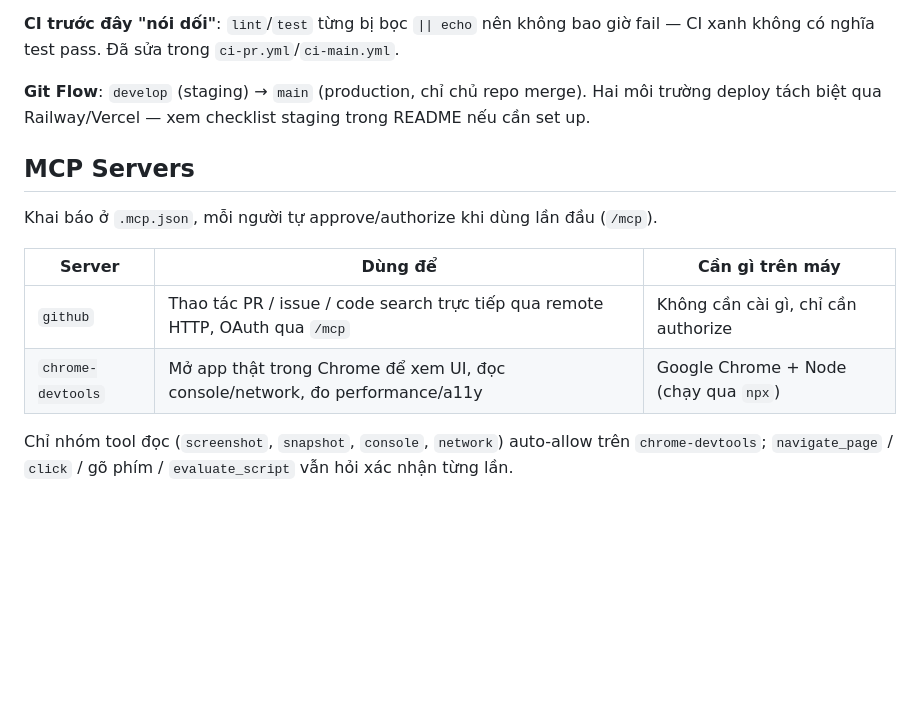
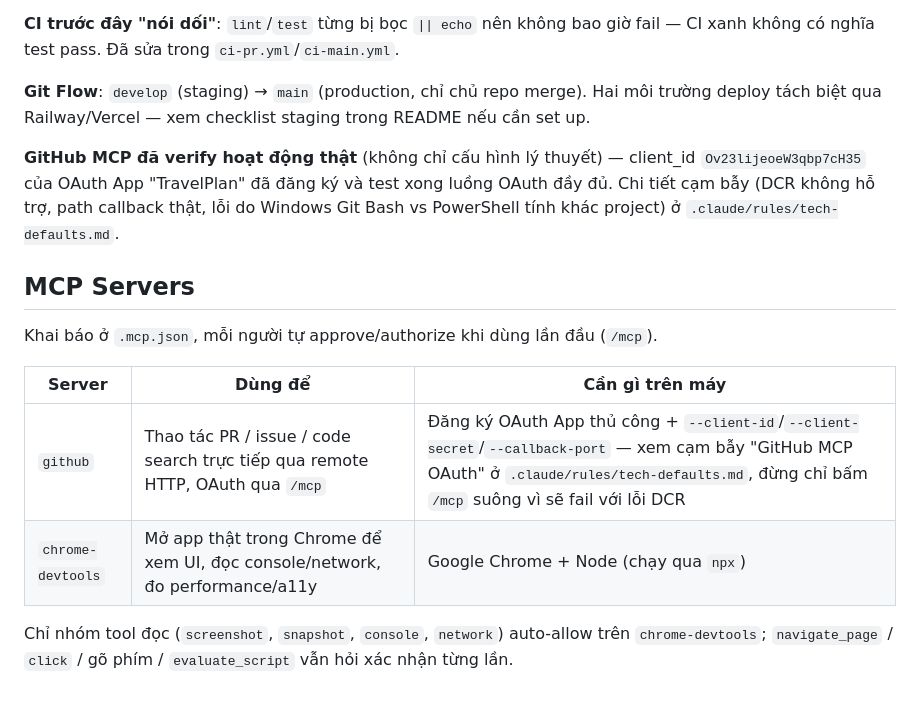
Before and after one commit to tlamDson/plancare, a Markdown page: CLAUDE.md, the part around the change. Rendered like a GitHub page; blank space fills up the shorter version.

```diff
--- a/CLAUDE.md
+++ b/CLAUDE.md
@@ -30,13 +30,15 @@ Theo `docs/PROGRESS.md`: tiến độ tổng thể ~85%. Đang có thay đổi d
 
 **Git Flow**: `develop` (staging) → `main` (production, chỉ chủ repo merge). Hai môi trường deploy tách biệt qua Railway/Vercel — xem checklist staging trong README nếu cần set up.
 
+**GitHub MCP đã verify hoạt động thật** (không chỉ cấu hình lý thuyết) — client_id `Ov23lijeoeW3qbp7cH35` của OAuth App "TravelPlan" đã đăng ký và test xong luồng OAuth đầy đủ. Chi tiết cạm bẫy (DCR không hỗ trợ, path callback thật, lỗi do Windows Git Bash vs PowerShell tính khác project) ở `.claude/rules/tech-defaults.md`.
+
 ## MCP Servers
 
 Khai báo ở `.mcp.json`, mỗi người tự approve/authorize khi dùng lần đầu (`/mcp`).
 
-| Server            | Dùng để                                                                      | Cần gì trên máy                       |
-| ----------------- | ------------------------------------------------------------------------------ | -------------------------------------- |
-| `github`          | Thao tác PR / issue / code search trực tiếp qua remote HTTP, OAuth qua `/mcp`  | Không cần cài gì, chỉ cần authorize    |
-| `chrome-devtools` | Mở app thật trong Chrome để xem UI, đọc console/network, đo performance/a11y | Google Chrome + Node (chạy qua `npx`) |
+| Server            | Dùng để                                                                       | Cần gì trên máy                                                                                                                                                                                      |
+| ----------------- | ----------------------------------------------------------------------------- | ---------------------------------------------------------------------------------------------------------------------------------------------------------------------------------------------------- |
+| `github`          | Thao tác PR / issue / code search trực tiếp qua remote HTTP, OAuth qua `/mcp` | Đăng ký OAuth App thủ công + `--client-id`/`--client-secret`/`--callback-port` — xem cạm bẫy "GitHub MCP OAuth" ở `.claude/rules/tech-defaults.md`, đừng chỉ bấm `/mcp` suông vì sẽ fail với lỗi DCR |
+| `chrome-devtools` | Mở app thật trong Chrome để xem UI, đọc console/network, đo performance/a11y  | Google Chrome + Node (chạy qua `npx`)                                                                                                                                                                |
 
 Chỉ nhóm tool đọc (`screenshot`, `snapshot`, `console`, `network`) auto-allow trên `chrome-devtools`; `navigate_page` / `click` / gõ phím / `evaluate_script` vẫn hỏi xác nhận từng lần.
```
Also changed, not shown: .claude/rules/tech-defaults.md (+11 -0 lines).
